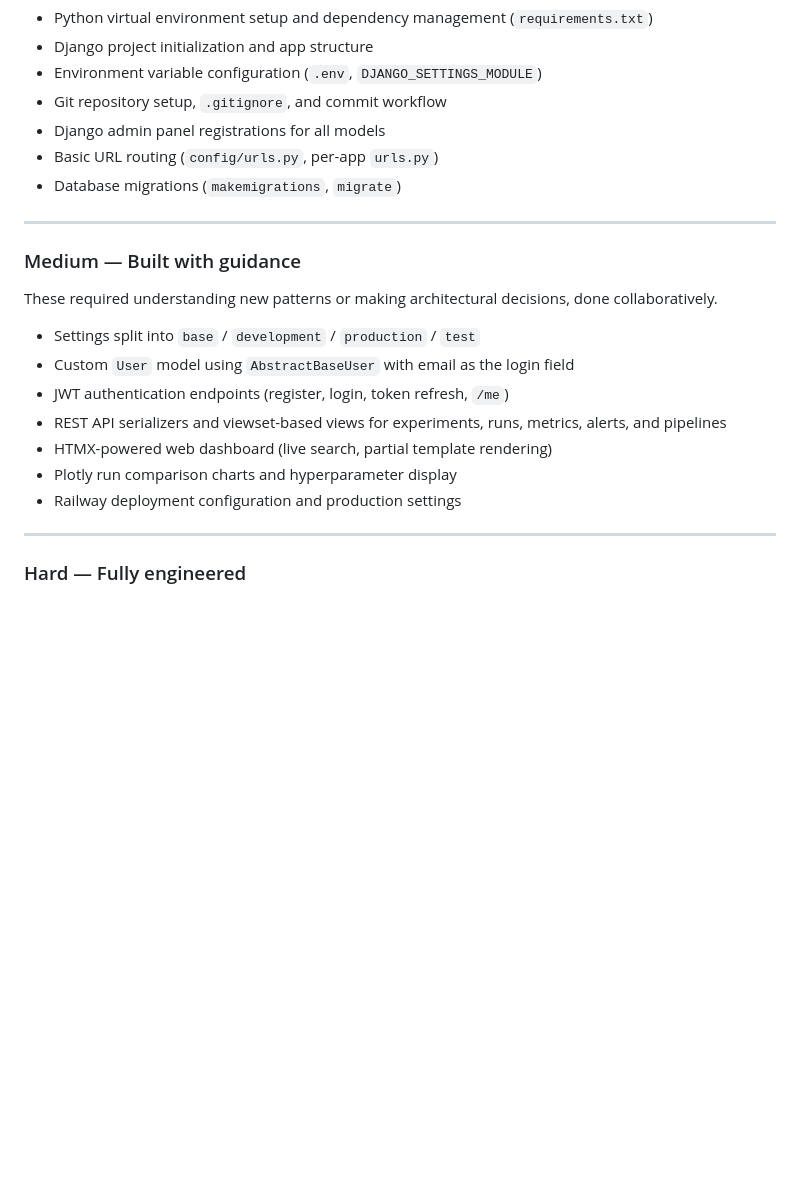
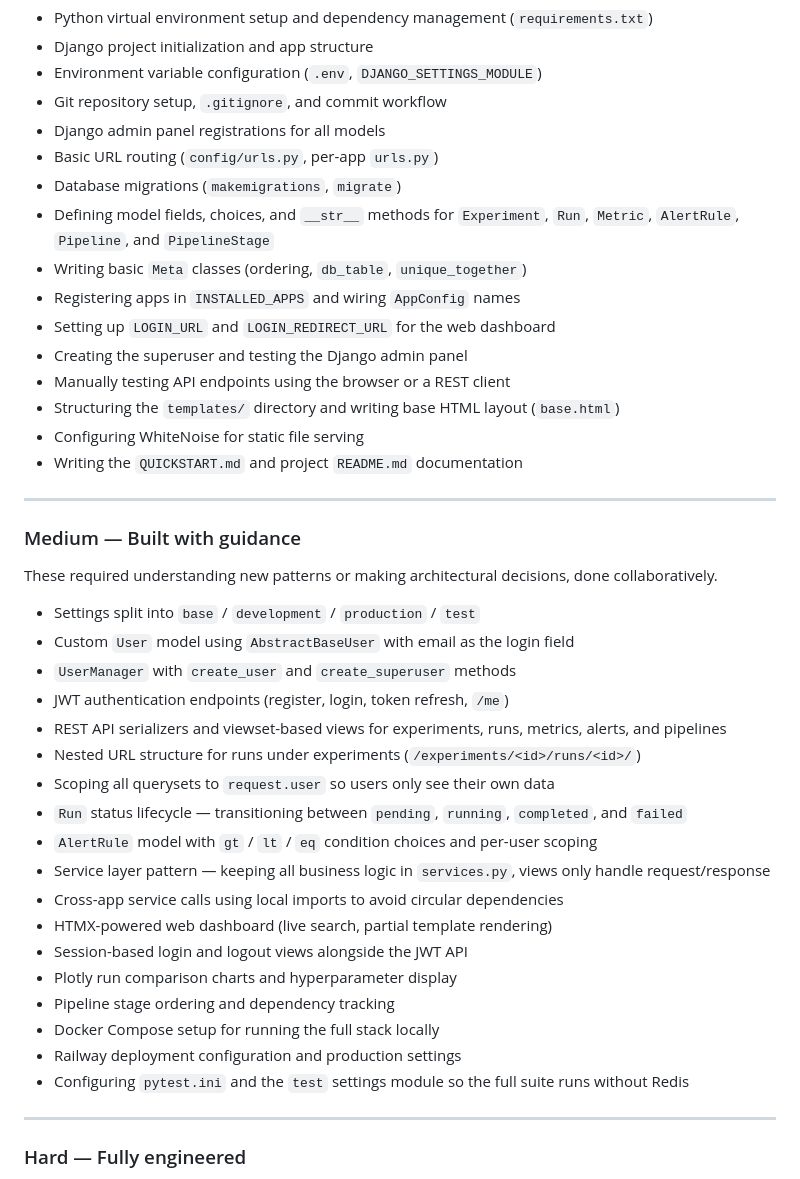
Before and after one commit to Nibras42/ml-experiment-monitor, a Markdown page: README.md, the part around the change. Rendered like a GitHub page; blank space fills up the shorter version.

Commit message:
docs(readme): expand Easy and Medium breakdown with more tasks
Co-Authored-By: Claude Sonnet 4.6 <noreply@anthropic.com>

```diff
--- a/README.md
+++ b/README.md
@@ -200,6 +200,15 @@ These are the foundational parts of the project that any Django developer would
 - Django admin panel registrations for all models
 - Basic URL routing (`config/urls.py`, per-app `urls.py`)
 - Database migrations (`makemigrations`, `migrate`)
+- Defining model fields, choices, and `__str__` methods for `Experiment`, `Run`, `Metric`, `AlertRule`, `Pipeline`, and `PipelineStage`
+- Writing basic `Meta` classes (ordering, `db_table`, `unique_together`)
+- Registering apps in `INSTALLED_APPS` and wiring `AppConfig` names
+- Setting up `LOGIN_URL` and `LOGIN_REDIRECT_URL` for the web dashboard
+- Creating the superuser and testing the Django admin panel
+- Manually testing API endpoints using the browser or a REST client
+- Structuring the `templates/` directory and writing base HTML layout (`base.html`)
+- Configuring WhiteNoise for static file serving
+- Writing the `QUICKSTART.md` and project `README.md` documentation
 
 ---
 
@@ -209,11 +218,22 @@ These required understanding new patterns or making architectural decisions, don
 
 - Settings split into `base` / `development` / `production` / `test`
 - Custom `User` model using `AbstractBaseUser` with email as the login field
+- `UserManager` with `create_user` and `create_superuser` methods
 - JWT authentication endpoints (register, login, token refresh, `/me`)
 - REST API serializers and viewset-based views for experiments, runs, metrics, alerts, and pipelines
+- Nested URL structure for runs under experiments (`/experiments/<id>/runs/<id>/`)
+- Scoping all querysets to `request.user` so users only see their own data
+- `Run` status lifecycle — transitioning between `pending`, `running`, `completed`, and `failed`
+- `AlertRule` model with `gt` / `lt` / `eq` condition choices and per-user scoping
+- Service layer pattern — keeping all business logic in `services.py`, views only handle request/response
+- Cross-app service calls using local imports to avoid circular dependencies
 - HTMX-powered web dashboard (live search, partial template rendering)
+- Session-based login and logout views alongside the JWT API
 - Plotly run comparison charts and hyperparameter display
+- Pipeline stage ordering and dependency tracking
+- Docker Compose setup for running the full stack locally
 - Railway deployment configuration and production settings
+- Configuring `pytest.ini` and the `test` settings module so the full suite runs without Redis
 
 ---
 
```
